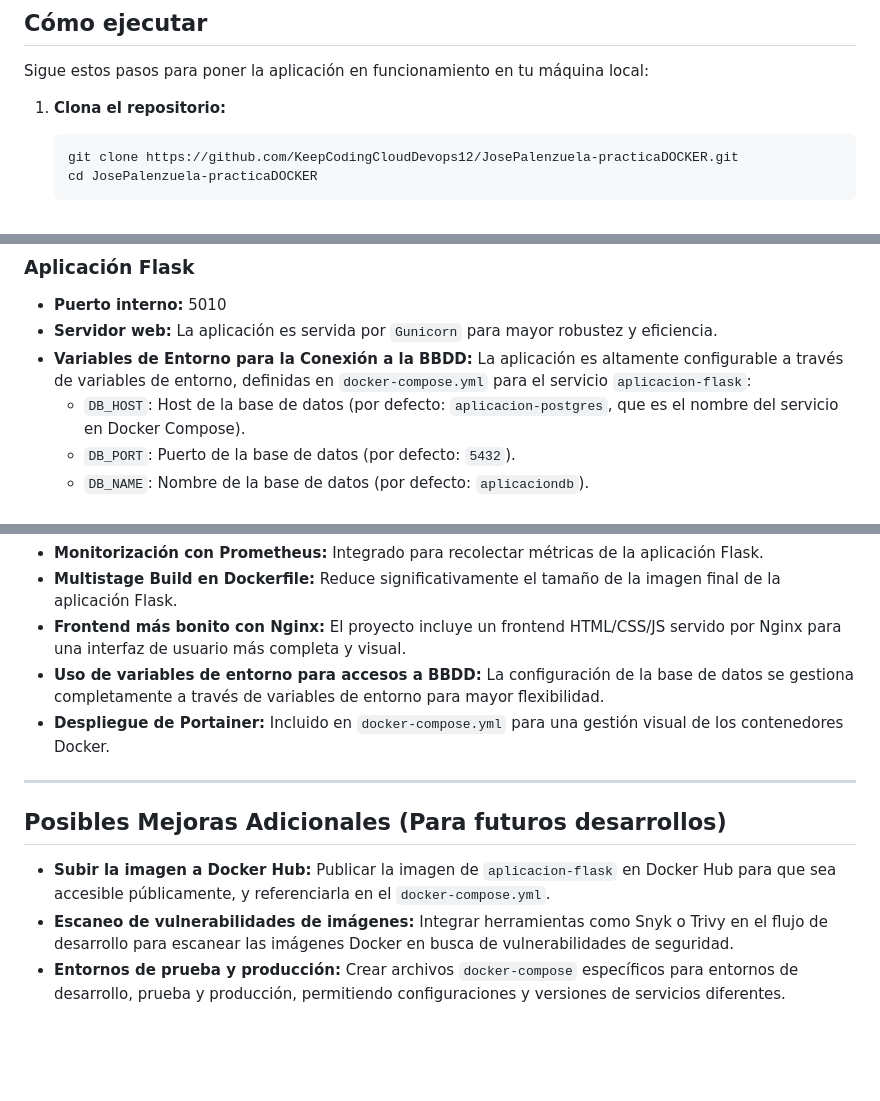
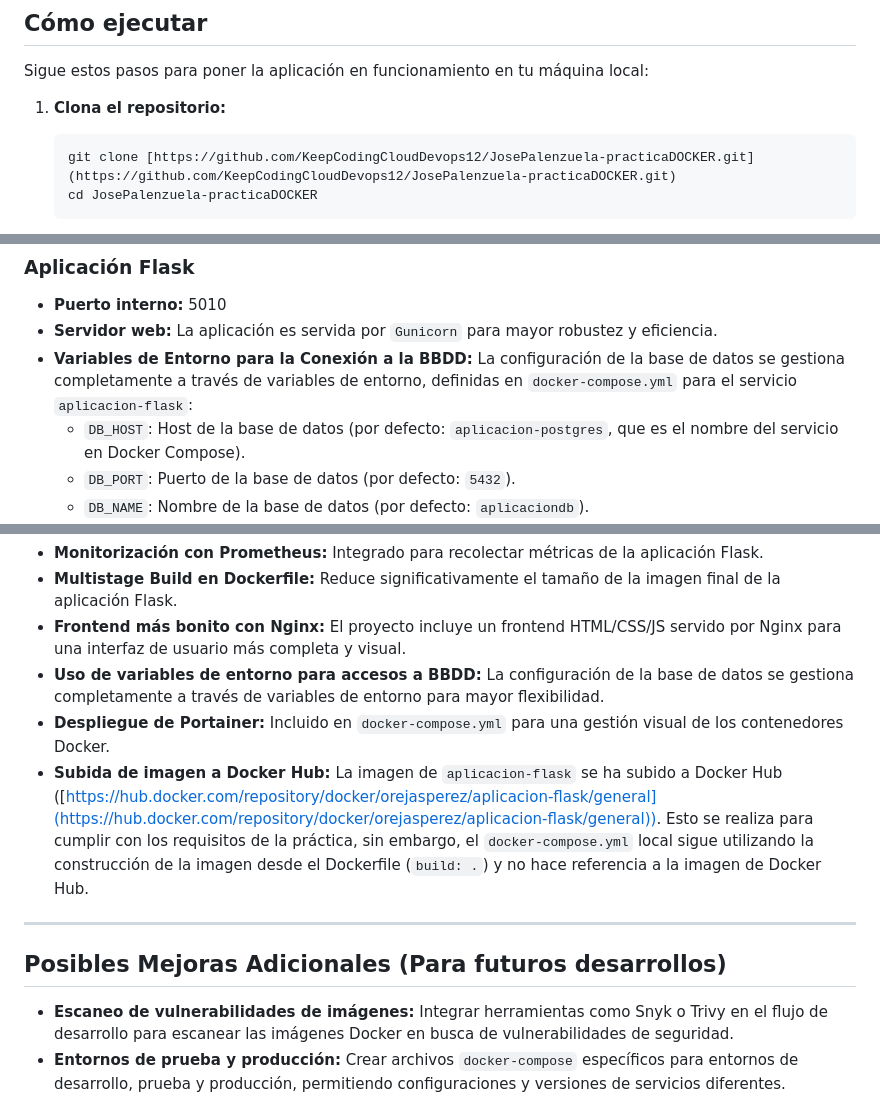
Before and after one commit to KeepCodingCloudDevops12/JosePalenzuela-practicaDOCKER, a Markdown page: README.md, 3 parts joined by grey strips. Drawn GitHub-style; blank space fills up the shorter version.

Commit message:
Actualizo README.md

````diff
--- a/README.md
+++ b/README.md
@@ -65,7 +65,7 @@ Sigue estos pasos para poner la aplicación en funcionamiento en tu máquina loc
 
 1.  **Clona el repositorio:**
     ```bash
-    git clone https://github.com/KeepCodingCloudDevops12/JosePalenzuela-practicaDOCKER.git
+    git clone [https://github.com/KeepCodingCloudDevops12/JosePalenzuela-practicaDOCKER.git](https://github.com/KeepCodingCloudDevops12/JosePalenzuela-practicaDOCKER.git)
     cd JosePalenzuela-practicaDOCKER
     ```
 
@@ -134,7 +134,7 @@ Sigue estos pasos para poner la aplicación en funcionamiento en tu máquina loc
 
 * **Puerto interno:** 5010
 * **Servidor web:** La aplicación es servida por `Gunicorn` para mayor robustez y eficiencia.
-* **Variables de Entorno para la Conexión a la BBDD:** La aplicación es altamente configurable a través de variables de entorno, definidas en `docker-compose.yml` para el servicio `aplicacion-flask`:
+* **Variables de Entorno para la Conexión a la BBDD:** La configuración de la base de datos se gestiona completamente a través de variables de entorno, definidas en `docker-compose.yml` para el servicio `aplicacion-flask`:
     * `DB_HOST`: Host de la base de datos (por defecto: `aplicacion-postgres`, que es el nombre del servicio en Docker Compose).
     * `DB_PORT`: Puerto de la base de datos (por defecto: `5432`).
     * `DB_NAME`: Nombre de la base de datos (por defecto: `aplicaciondb`).
@@ -196,12 +196,12 @@ Todos los componentes de la aplicación (Flask, PostgreSQL, Nginx) están config
 * **Frontend más bonito con Nginx:** El proyecto incluye un frontend HTML/CSS/JS servido por Nginx para una interfaz de usuario más completa y visual.
 * **Uso de variables de entorno para accesos a BBDD:** La configuración de la base de datos se gestiona completamente a través de variables de entorno para mayor flexibilidad.
 * **Despliegue de Portainer:** Incluido en `docker-compose.yml` para una gestión visual de los contenedores Docker.
+* **Subida de imagen a Docker Hub:** La imagen de `aplicacion-flask` se ha subido a Docker Hub ([https://hub.docker.com/repository/docker/orejasperez/aplicacion-flask/general](https://hub.docker.com/repository/docker/orejasperez/aplicacion-flask/general)). Esto se realiza para cumplir con los requisitos de la práctica, sin embargo, el `docker-compose.yml` local sigue utilizando la construcción de la imagen desde el Dockerfile (`build: .`) y no hace referencia a la imagen de Docker Hub.
 
 ---
 
 ## Posibles Mejoras Adicionales (Para futuros desarrollos)
 
-* **Subir la imagen a Docker Hub:** Publicar la imagen de `aplicacion-flask` en Docker Hub para que sea accesible públicamente, y referenciarla en el `docker-compose.yml`.
 * **Escaneo de vulnerabilidades de imágenes:** Integrar herramientas como Snyk o Trivy en el flujo de desarrollo para escanear las imágenes Docker en busca de vulnerabilidades de seguridad.
 * **Entornos de prueba y producción:** Crear archivos `docker-compose` específicos para entornos de desarrollo, prueba y producción, permitiendo configuraciones y versiones de servicios diferentes.
 * **Reducción del tamaño de la imagen (documentación):** Aunque ya se usa multistage, se podría documentar el tamaño de la imagen antes y después del multistage para demostrar la reducción.
````
Also changed, not shown: other parts of README.md (+4 -4 lines).
